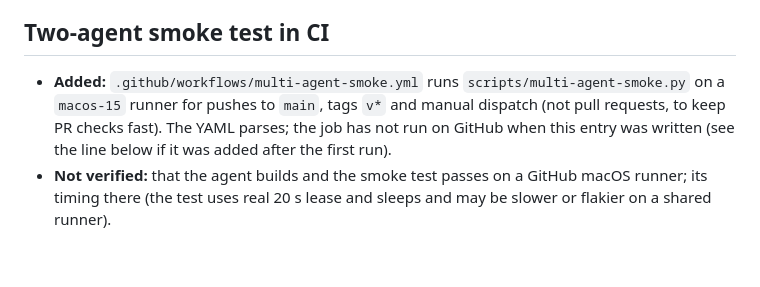
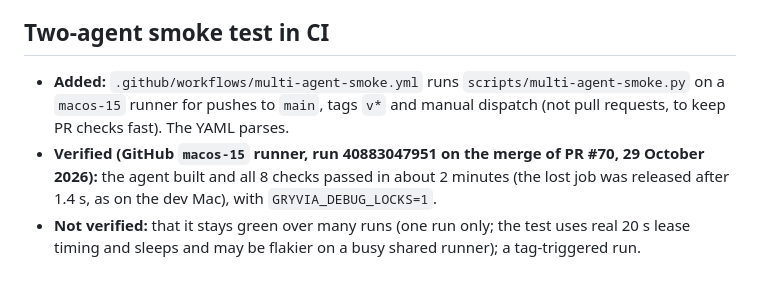
Before and after one commit to zyvorai/zyvor-gryvia-apple, a Markdown page: TEST_RESULTS.md, the part around the change. Rendered like a GitHub page.

Commit message:
Docs: record the first CI run of the two-agent smoke test
Co-Authored-By: Claude Sonnet 5.5 <noreply@anthropic.com>

```diff
--- a/TEST_RESULTS.md
+++ b/TEST_RESULTS.md
@@ -277,5 +277,6 @@ Changes and usage: [docs/FLEET-RELIABILITY.md](docs/FLEET-RELIABILITY.md).
 
 ## Two-agent smoke test in CI
 
-- **Added:** `.github/workflows/multi-agent-smoke.yml` runs `scripts/multi-agent-smoke.py` on a `macos-15` runner for pushes to `main`, tags `v*` and manual dispatch (not pull requests, to keep PR checks fast). The YAML parses; the job has not run on GitHub when this entry was written (see the line below if it was added after the first run).
-- **Not verified:** that the agent builds and the smoke test passes on a GitHub macOS runner; its timing there (the test uses real 20 s lease and sleeps and may be slower or flakier on a shared runner).
+- **Added:** `.github/workflows/multi-agent-smoke.yml` runs `scripts/multi-agent-smoke.py` on a `macos-15` runner for pushes to `main`, tags `v*` and manual dispatch (not pull requests, to keep PR checks fast). The YAML parses.
+- **Verified (GitHub `macos-15` runner, run 40883047951 on the merge of PR #70, 29 October 2026):** the agent built and all 8 checks passed in about 2 minutes (the lost job was released after 1.4 s, as on the dev Mac), with `GRYVIA_DEBUG_LOCKS=1`.
+- **Not verified:** that it stays green over many runs (one run only; the test uses real 20 s lease timing and sleeps and may be flakier on a busy shared runner); a tag-triggered run.
```
